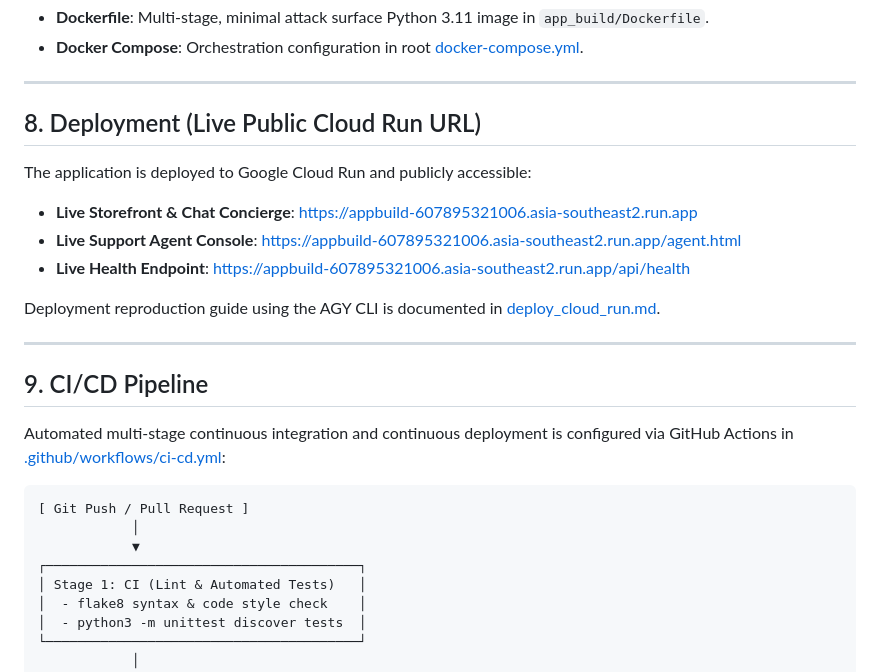
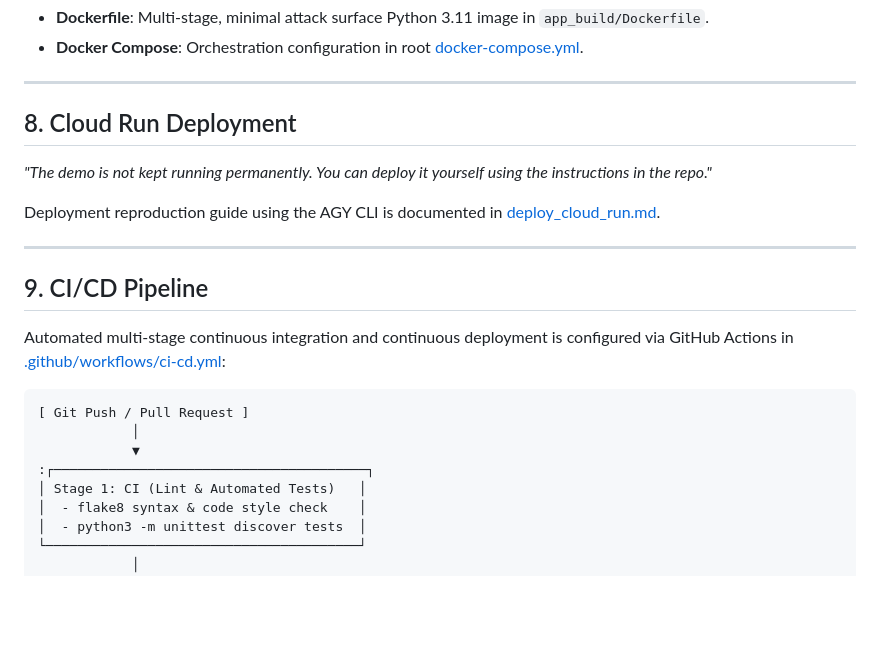
Before and after one commit to ketut-garjita/aidevtools, a Markdown page: README.md, the part around the change. GitHub-like rendering; blank space fills up the shorter version.

```diff
--- a/README.md
+++ b/README.md
@@ -168,12 +168,9 @@ docker compose up -d --build
 
 ---
 
-## 8. Deployment (Live Public Cloud Run URL)
-The application is deployed to Google Cloud Run and publicly accessible:
+## 8. Cloud Run Deployment
 
-- **Live Storefront & Chat Concierge**: [https://appbuild-607895321006.asia-southeast2.run.app](https://appbuild-607895321006.asia-southeast2.run.app)
-- **Live Support Agent Console**: [https://appbuild-607895321006.asia-southeast2.run.app/agent.html](https://appbuild-607895321006.asia-southeast2.run.app/agent.html)
-- **Live Health Endpoint**: [https://appbuild-607895321006.asia-southeast2.run.app/api/health](https://appbuild-607895321006.asia-southeast2.run.app/api/health)
+_"The demo is not kept running permanently. You can deploy it yourself using the instructions in the repo."_
 
 Deployment reproduction guide using the AGY CLI is documented in [deploy_cloud_run.md](.agents/skills/deploy_cloud_run.md).
 
@@ -186,7 +183,7 @@ Automated multi-stage continuous integration and continuous deployment is config
 [ Git Push / Pull Request ]
             │
             ▼
-┌────────────────────────────────────────┐
+:┌────────────────────────────────────────┐
 │ Stage 1: CI (Lint & Automated Tests)   │
 │  - flake8 syntax & code style check    │
 │  - python3 -m unittest discover tests  │
```
